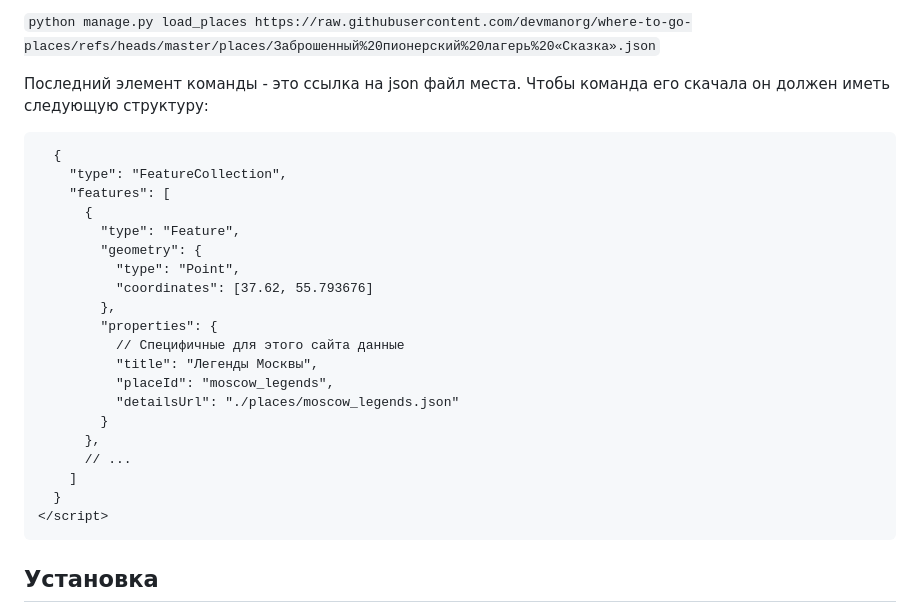
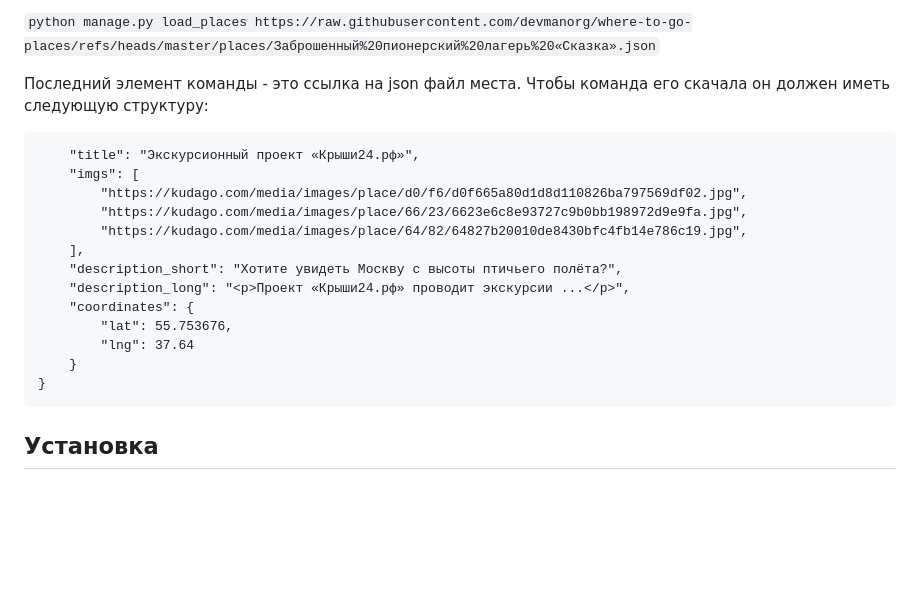
Before and after one commit to Aferokript/where_to_go, a Markdown page: README.md, the part around the change. GitHub-like rendering; blank space fills up the shorter version.

Commit message:
Add correct structure of input data

````diff
--- a/README.md
+++ b/README.md
@@ -43,27 +43,20 @@ tzdata==2026.4
 
 Последний элемент команды - это ссылка на json файл места. Чтобы команда его скачала он должен иметь следующую структуру:
 
-```<script id="places-geojson" type="application/json">
-  {
-    "type": "FeatureCollection",
-    "features": [
-      {
-        "type": "Feature",
-        "geometry": {
-          "type": "Point",
-          "coordinates": [37.62, 55.793676]
-        },
-        "properties": {
-          // Специфичные для этого сайта данные
-          "title": "Легенды Москвы",
-          "placeId": "moscow_legends",
-          "detailsUrl": "./places/moscow_legends.json"
-        }
-      },
-      // ...
-    ]
-  }
-</script>
+```{
+    "title": "Экскурсионный проект «Крыши24.рф»",
+    "imgs": [
+        "https://kudago.com/media/images/place/d0/f6/d0f665a80d1d8d110826ba797569df02.jpg",
+        "https://kudago.com/media/images/place/66/23/6623e6c8e93727c9b0bb198972d9e9fa.jpg",
+        "https://kudago.com/media/images/place/64/82/64827b20010de8430bfc4fb14e786c19.jpg",
+    ],
+    "description_short": "Хотите увидеть Москву с высоты птичьего полёта?",
+    "description_long": "<p>Проект «Крыши24.рф» проводит экскурсии ...</p>",
+    "coordinates": {
+        "lat": 55.753676,
+        "lng": 37.64
+    }
+}
 ```
 
 ## Установка
````
